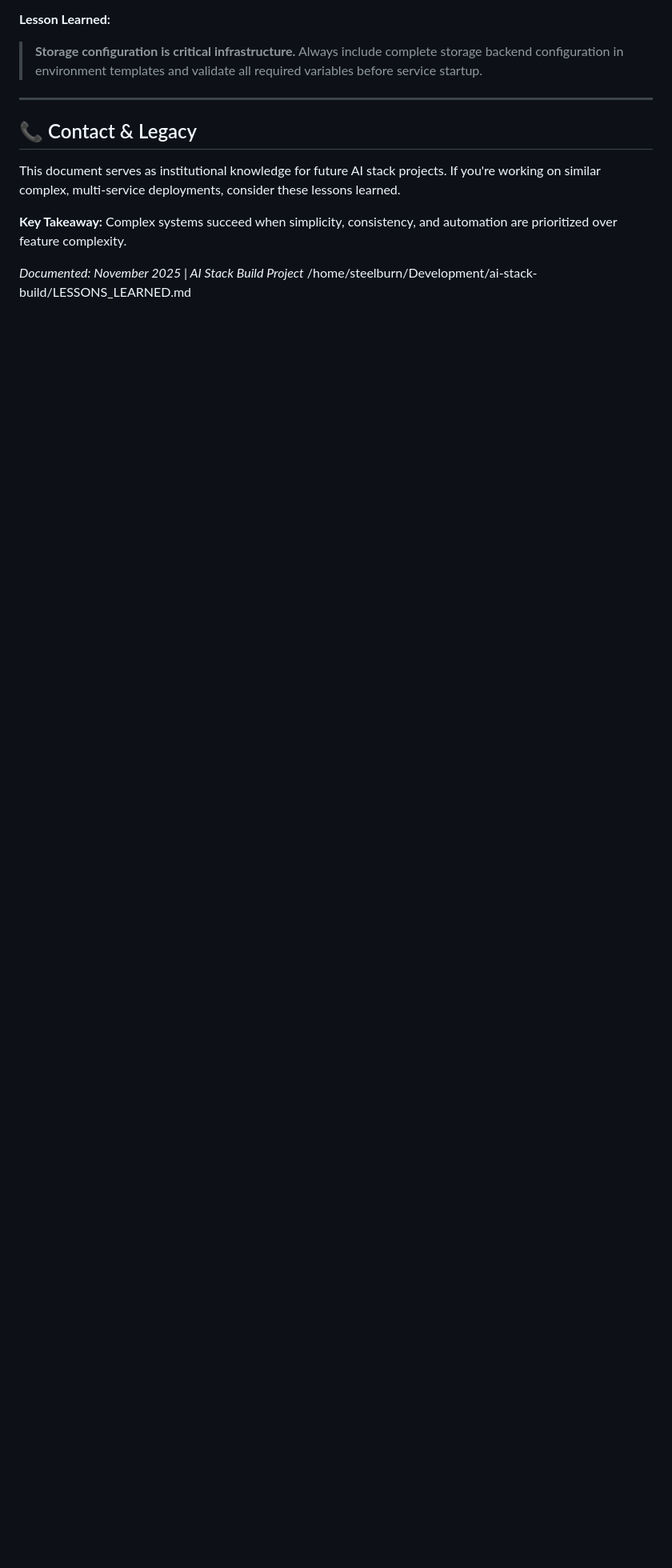
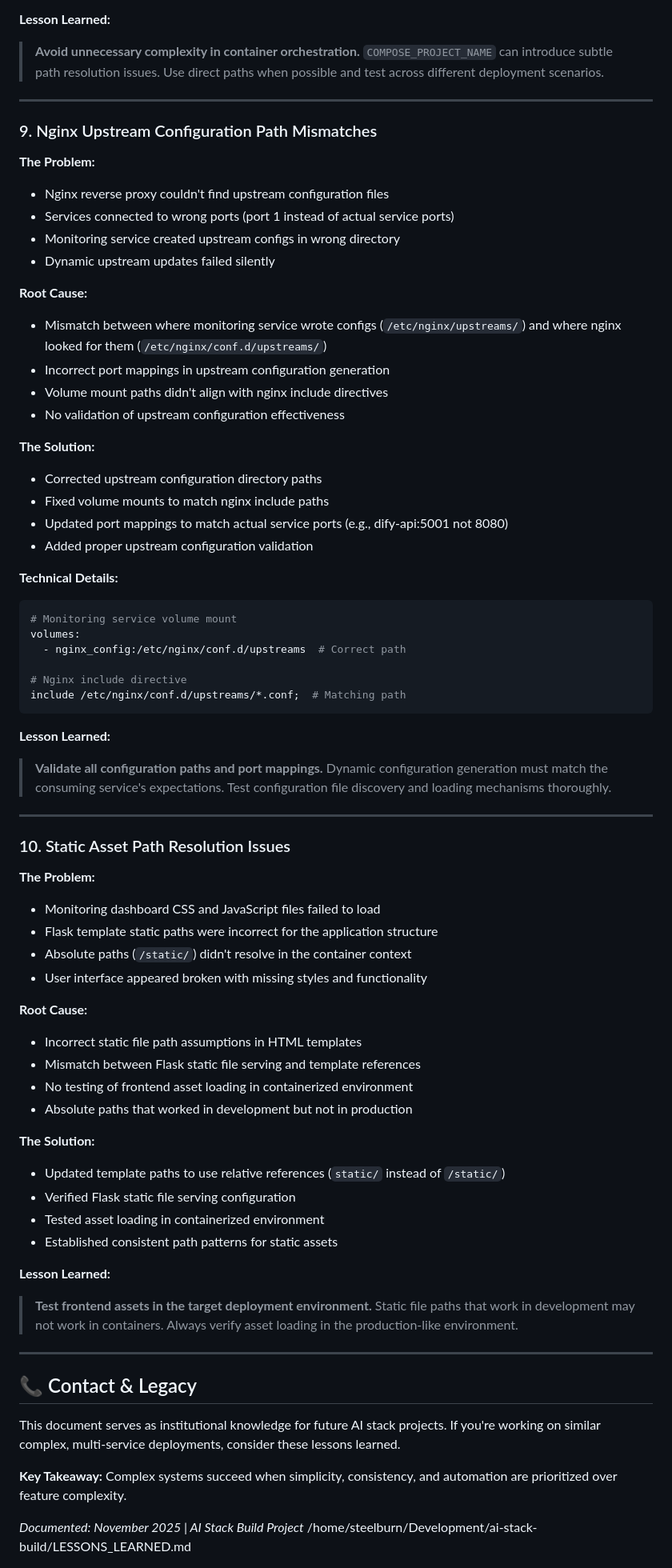
Before and after one commit to steelburn/ai-stack-build, a Markdown page: LESSONS_LEARNED.md, the part around the change printed below. Shown: that part at 80% size. GitHub-like rendering; blank space fills up the shorter version.

````diff
--- a/LESSONS_LEARNED.md
+++ b/LESSONS_LEARNED.md
@@ -394,6 +411,66 @@ STORAGE_LOCAL_PATH=/app/api/storage
 
 **Lesson Learned:**
-> **Storage configuration is critical infrastructure.** Always include complete storage backend configuration in environment templates and validate all required variables before service startup.
+> **Avoid unnecessary complexity in container orchestration.** `COMPOSE_PROJECT_NAME` can introduce subtle path resolution issues. Use direct paths when possible and test across different deployment scenarios.
+
+---
+
+### 9. Nginx Upstream Configuration Path Mismatches
+
+**The Problem:**
+- Nginx reverse proxy couldn't find upstream configuration files
+- Services connected to wrong ports (port 1 instead of actual service ports)
+- Monitoring service created upstream configs in wrong directory
+- Dynamic upstream updates failed silently
+
+**Root Cause:**
+- Mismatch between where monitoring service wrote configs (`/etc/nginx/upstreams/`) and where nginx looked for them (`/etc/nginx/conf.d/upstreams/`)
+- Incorrect port mappings in upstream configuration generation
+- Volume mount paths didn't align with nginx include directives
+- No validation of upstream configuration effectiveness
+
+**The Solution:**
+- Corrected upstream configuration directory paths
+- Fixed volume mounts to match nginx include paths
+- Updated port mappings to match actual service ports (e.g., dify-api:5001 not 8080)
+- Added proper upstream configuration validation
+
+**Technical Details:**
+```yaml
+# Monitoring service volume mount
+volumes:
+  - nginx_config:/etc/nginx/conf.d/upstreams  # Correct path
+
+# Nginx include directive
+include /etc/nginx/conf.d/upstreams/*.conf;  # Matching path
+```
+
+**Lesson Learned:**
+> **Validate all configuration paths and port mappings.** Dynamic configuration generation must match the consuming service's expectations. Test configuration file discovery and loading mechanisms thoroughly.
+
+---
+
+### 10. Static Asset Path Resolution Issues
+
+**The Problem:**
+- Monitoring dashboard CSS and JavaScript files failed to load
+- Flask template static paths were incorrect for the application structure
+- Absolute paths (`/static/`) didn't resolve in the container context
+- User interface appeared broken with missing styles and functionality
+
+**Root Cause:**
+- Incorrect static file path assumptions in HTML templates
+- Mismatch between Flask static file serving and template references
+- No testing of frontend asset loading in containerized environment
+- Absolute paths that worked in development but not in production
+
+**The Solution:**
+- Updated template paths to use relative references (`static/` instead of `/static/`)
+- Verified Flask static file serving configuration
+- Tested asset loading in containerized environment
+- Established consistent path patterns for static assets
+
+**Lesson Learned:**
+> **Test frontend assets in the target deployment environment.** Static file paths that work in development may not work in containers. Always verify asset loading in the production-like environment.
 
 ---
 
````
Also changed, not shown: other parts of LESSONS_LEARNED.md (+51 -34 lines).
